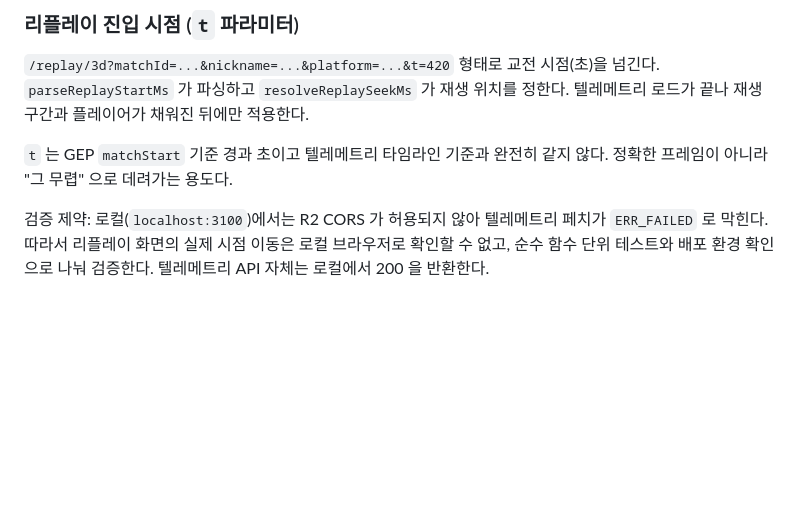
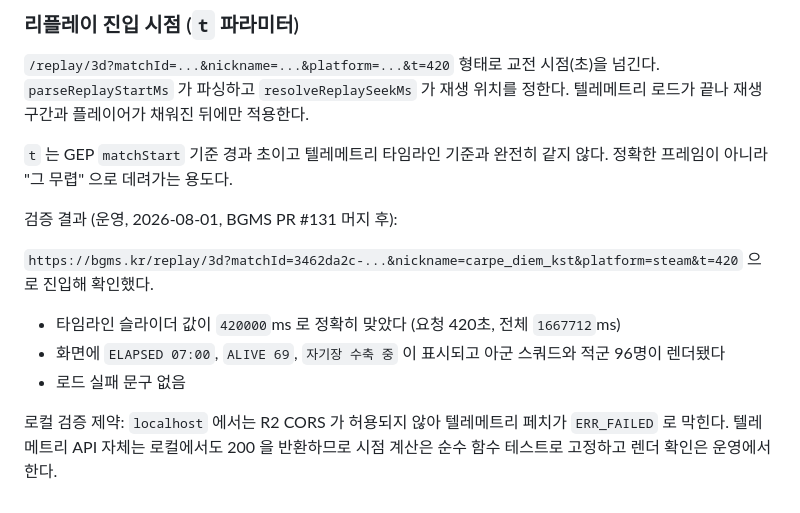
Before and after one commit to ka6865/BGMS-overwolf, a Markdown page: overwolf-app/docs/official-api-notes.md, the part around the change. Rendered like a GitHub page; blank space fills up the shorter version.

Commit message:
docs: 맵 리플레이 시점 진입 운영 검증 결과 반영
BGMS PR #131 배포 후 운영에서 확인했다.

- t=420 진입 시 슬라이더가 정확히 420000ms (전체 1667712ms)
- 화면에 ELAPSED 07:00, ALIVE 69, 자기장 수축 중 표시. 아군 스쿼드와
  적군 96명 렌더 확인. 로드 실패 없음
- GEP match_id 에서 UUID 를 추출하는 방식이라 새 데이터 소스가 필요하지 않았다

로컬 검증 제약도 함께 기록했다. localhost 는 R2 CORS 가 막혀 렌더 확인이
불가하므로 시점 계산은 순수 함수 테스트로 고정하고 렌더는 운영에서 본다.

```diff
--- a/overwolf-app/docs/official-api-notes.md
+++ b/overwolf-app/docs/official-api-notes.md
@@ -415,4 +415,12 @@ manifest의 `minimum-overwolf-version`이 `0.170.0`이므로 그 클라이언트
 
 `t` 는 GEP `matchStart` 기준 경과 초이고 텔레메트리 타임라인 기준과 완전히 같지 않다. 정확한 프레임이 아니라 "그 무렵" 으로 데려가는 용도다.
 
-검증 제약: 로컬(`localhost:3100`)에서는 R2 CORS 가 허용되지 않아 텔레메트리 페치가 `ERR_FAILED` 로 막힌다. 따라서 리플레이 화면의 실제 시점 이동은 로컬 브라우저로 확인할 수 없고, 순수 함수 단위 테스트와 배포 환경 확인으로 나눠 검증한다. 텔레메트리 API 자체는 로컬에서 200 을 반환한다.
+검증 결과 (운영, 2026-08-01, BGMS PR #131 머지 후):
+
+`https://bgms.kr/replay/3d?matchId=3462da2c-...&nickname=carpe_diem_kst&platform=steam&t=420` 으로 진입해 확인했다.
+
+- 타임라인 슬라이더 값이 `420000`ms 로 정확히 맞았다 (요청 420초, 전체 `1667712`ms)
+- 화면에 `ELAPSED 07:00`, `ALIVE 69`, `자기장 수축 중` 이 표시되고 아군 스쿼드와 적군 96명이 렌더됐다
+- 로드 실패 문구 없음
+
+로컬 검증 제약: `localhost` 에서는 R2 CORS 가 허용되지 않아 텔레메트리 페치가 `ERR_FAILED` 로 막힌다. 텔레메트리 API 자체는 로컬에서도 200 을 반환하므로 시점 계산은 순수 함수 테스트로 고정하고 렌더 확인은 운영에서 한다.
```
Also changed, not shown: overwolf-app/README.md (+1 -0 lines).
